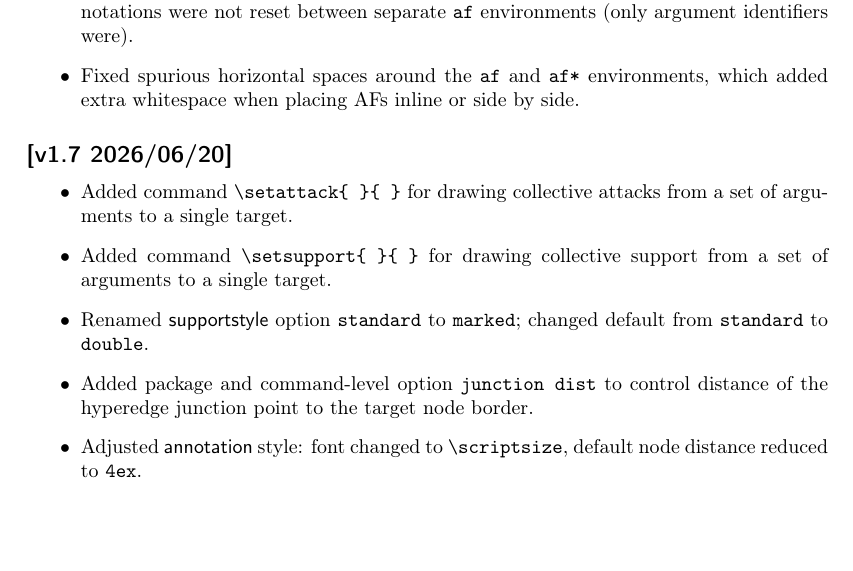
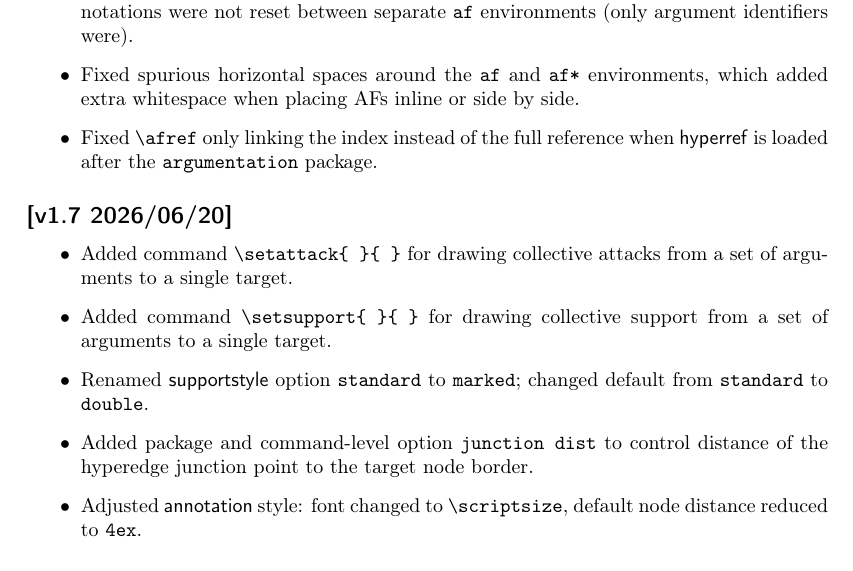
Before and after one commit to aig-hagen/tikz_argumentation, a LaTeX document (argumentation-doc.tex, which reads argumentation.sty): part of page 16 of 18, cut so that both start at the same text, the shorter picture padded with empty space. Compiled offline with pdfLaTeX.

Commit message:
fixed \afref not creating a full hyperlink when hyperref is loaded after argumentation
Check for hyperref when the reference command is used instead of when
the environment is defined.

```diff
--- a/argumentation-doc.tex
+++ b/argumentation-doc.tex
@@ -1101,6 +1101,7 @@ You may use or redefine them at your own discretion.
     \item \verb|\setattack|/\verb|\setsupport| additionally name each individual source-to-junction curve (\texttt{id-1}, \texttt{id-2}, \dots).
     \item Fixed a bug where automatically generated identifiers for attacks, supports and annotations were not reset between separate \texttt{af} environments (only argument identifiers were).
     \item Fixed spurious horizontal spaces around the \texttt{af} and \texttt{af*} environments, which added extra whitespace when placing AFs inline or side by side.
+    \item Fixed \verb|\afref| only linking the index instead of the full reference when \textsf{hyperref} is loaded after the \argumentation package.
 \end{itemize}
 
 \subsection*{[v1.7 2026/06/20]}
--- a/argumentation.sty
+++ b/argumentation.sty
@@ -670,12 +670,16 @@
             \@insideaffalse
         }%
         \ifmacros
-            \@ifpackageloaded{hyperref}{
-                \global\expandafter\def\csname #1ref\endcsname##1{\ensuremath{\hyperref[##1]{#2_{\ref*{##1}}}}\xspace}
-            }{
-                \global\expandafter\def\csname #1ref\endcsname##1{\ensuremath{#2_{\ref{##1}}}\xspace}
-            }
+            \global\expandafter\def\csname #1ref\endcsname##1{\ensuremath{\@afref{##1}{#2}}\xspace}%
         \fi
+    }
+
+    %%% Reference to an AF; checks for hyperref at use time, so the load order of
+    %%% argumentation and hyperref does not matter
+    %   #1 label
+    %   #2 AF symbol
+    \newcommand{\@afref}[2]{%
+        \@ifundefined{hyperref}{#2_{\ref{#1}}}{\hyperref[#1]{#2_{\ref*{#1}}}}%
     }
 
     \newafenvironment{af}{\AF}
```
Also changed, not shown: argumentation-doc.pdf.
